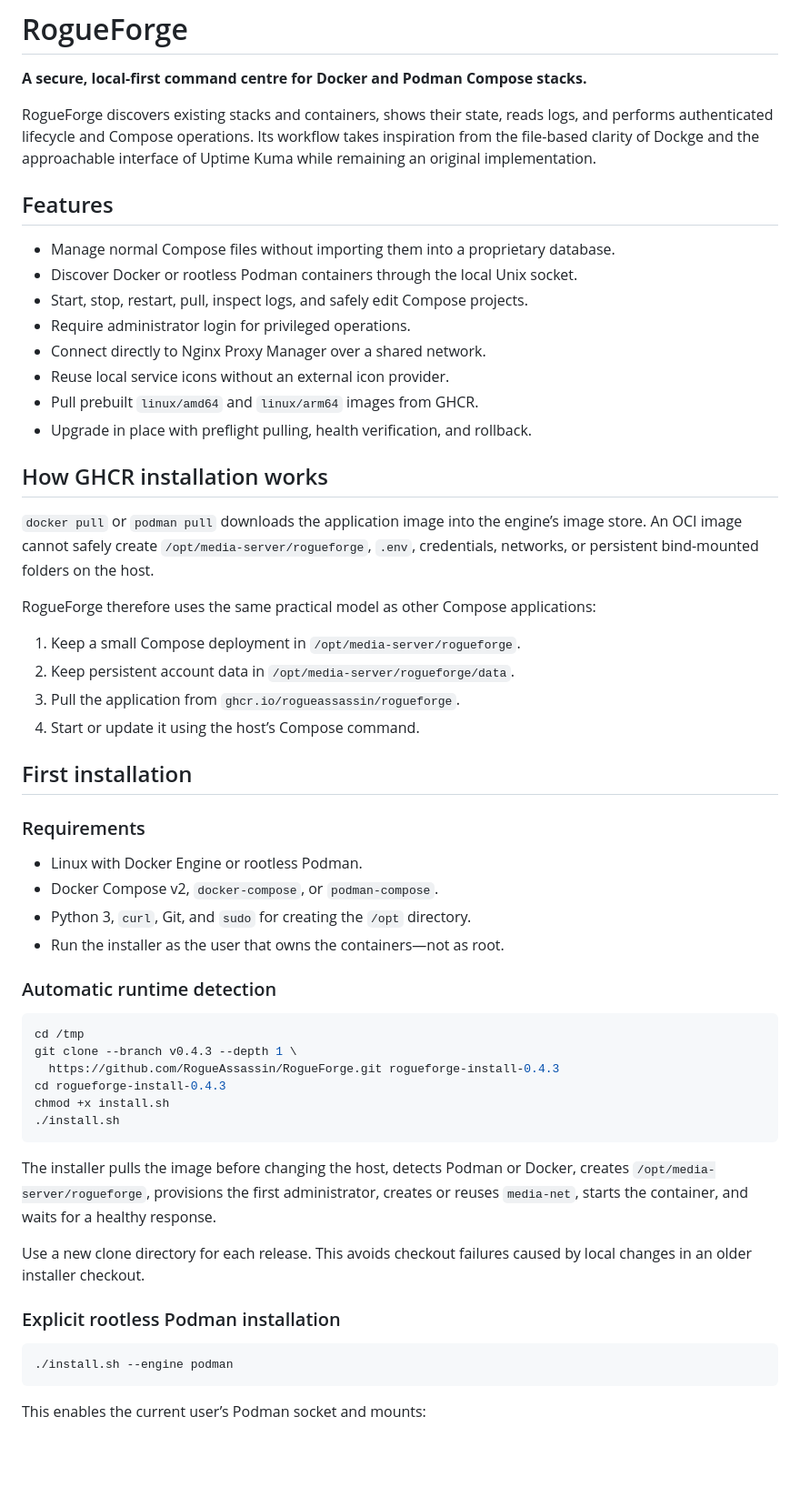
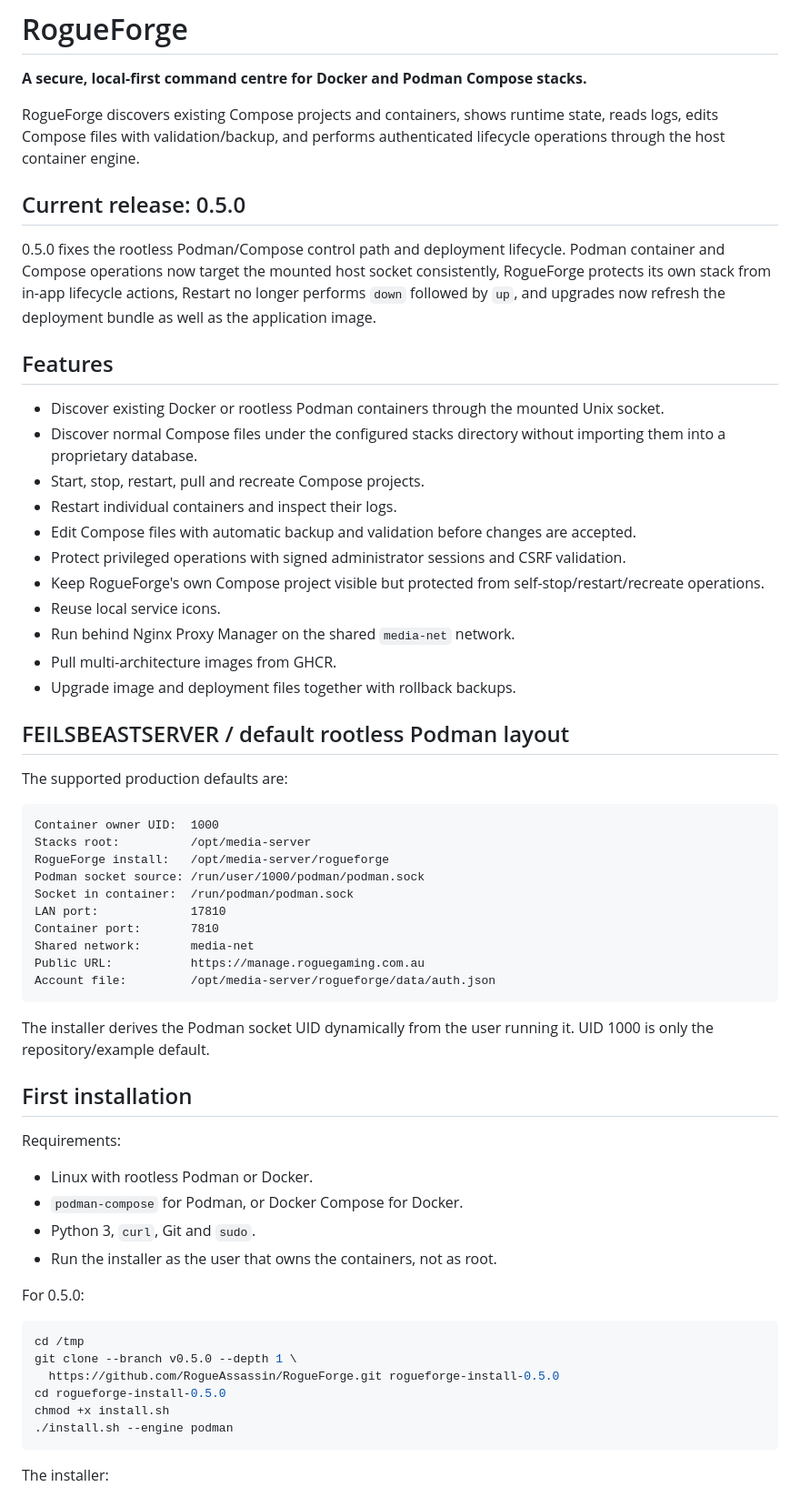
Before and after one commit to RogueAssassin/RogueForge, a Markdown page: README.md, the part around one of its changes. Shown at 91% size. Rendered like a GitHub page; blank space fills up the shorter version.

Commit message:
v0.5.0: refresh README and deployment guidance

````diff
--- a/README.md
+++ b/README.md
@@ -4,59 +4,64 @@
 
 **A secure, local-first command centre for Docker and Podman Compose stacks.**
 
-RogueForge discovers existing stacks and containers, shows their state, reads logs, and performs authenticated lifecycle and Compose operations. Its workflow takes inspiration from the file-based clarity of Dockge and the approachable interface of Uptime Kuma while remaining an original implementation.
+RogueForge discovers existing Compose projects and containers, shows runtime state, reads logs, edits Compose files with validation/backup, and performs authenticated lifecycle operations through the host container engine.
+
+## Current release: 0.5.0
+
+0.5.0 fixes the rootless Podman/Compose control path and deployment lifecycle. Podman container and Compose operations now target the mounted host socket consistently, RogueForge protects its own stack from in-app lifecycle actions, Restart no longer performs `down` followed by `up`, and upgrades now refresh the deployment bundle as well as the application image.
 
 ## Features
 
-- Manage normal Compose files without importing them into a proprietary database.
-- Discover Docker or rootless Podman containers through the local Unix socket.
-- Start, stop, restart, pull, inspect logs, and safely edit Compose projects.
-- Require administrator login for privileged operations.
-- Connect directly to Nginx Proxy Manager over a shared network.
-- Reuse local service icons without an external icon provider.
-- Pull prebuilt `linux/amd64` and `linux/arm64` images from GHCR.
-- Upgrade in place with preflight pulling, health verification, and rollback.
+- Discover existing Docker or rootless Podman containers through the mounted Unix socket.
+- Discover normal Compose files under the configured stacks directory without importing them into a proprietary database.
+- Start, stop, restart, pull and recreate Compose projects.
+- Restart individual containers and inspect their logs.
+- Edit Compose files with automatic backup and validation before changes are accepted.
+- Protect privileged operations with signed administrator sessions and CSRF validation.
+- Keep RogueForge's own Compose project visible but protected from self-stop/restart/recreate operations.
+- Reuse local service icons.
+- Run behind Nginx Proxy Manager on the shared `media-net` network.
+- Pull multi-architecture images from GHCR.
+- Upgrade image and deployment files together with rollback backups.
 
-## How GHCR installation works
+## FEILSBEASTSERVER / default rootless Podman layout
 
-`docker pull` or `podman pull` downloads the application image into the engine’s image store. An OCI image cannot safely create `/opt/media-server/rogueforge`, `.env`, credentials, networks, or persistent bind-mounted folders on the host.
+The supported production defaults are:
 
-RogueForge therefore uses the same practical model as other Compose applications:
+```text
+Container owner UID:  1000
+Stacks root:          /opt/media-server
+RogueForge install:   /opt/media-server/rogueforge
+Podman socket source: /run/user/1000/podman/podman.sock
+Socket in container:  /run/podman/podman.sock
+LAN port:             17810
+Container port:       7810
+Shared network:       media-net
+Public URL:           https://manage.roguegaming.com.au
+Account file:         /opt/media-server/rogueforge/data/auth.json
+```
 
-1. Keep a small Compose deployment in `/opt/media-server/rogueforge`.
-2. Keep persistent account data in `/opt/media-server/rogueforge/data`.
-3. Pull the application from `ghcr.io/rogueassassin/rogueforge`.
-4. Start or update it using the host’s Compose command.
+The installer derives the Podman socket UID dynamically from the user running it. UID 1000 is only the repository/example default.
 
 ## First installation
 
-### Requirements
+Requirements:
 
-- Linux with Docker Engine or rootless Podman.
-- Docker Compose v2, `docker-compose`, or `podman-compose`.
-- Python 3, `curl`, Git, and `sudo` for creating the `/opt` directory.
-- Run the installer as the user that owns the containers—not as root.
+- Linux with rootless Podman or Docker.
+- `podman-compose` for Podman, or Docker Compose for Docker.
+- Python 3, `curl`, Git and `sudo`.
+- Run the installer as the user that owns the containers, not as root.
 
-### Automatic runtime detection
+For 0.5.0:
 
 ```bash
 cd /tmp
-git clone --branch v0.4.3 --depth 1 \
-  https://github.com/RogueAssassin/RogueForge.git rogueforge-install-0.4.3
-cd rogueforge-install-0.4.3
+git clone --branch v0.5.0 --depth 1 \
+  https://github.com/RogueAssassin/RogueForge.git rogueforge-install-0.5.0
+cd rogueforge-install-0.5.0
 chmod +x install.sh
-./install.sh
-```
-
-The installer pulls the image before changing the host, detects Podman or Docker, creates `/opt/media-server/rogueforge`, provisions the first administrator, creates or reuses `media-net`, starts the container, and waits for a healthy response.
-
-Use a new clone directory for each release. This avoids checkout failures caused by local changes in an older installer checkout.
-
-### Explicit rootless Podman installation
-
-```bash
 ./install.sh --engine podman
 ```
 
-This enables the current user’s Podman socket and mounts:
+The installer:
 
````
Also changed, not shown: other parts of README.md (+69 -126 lines).
